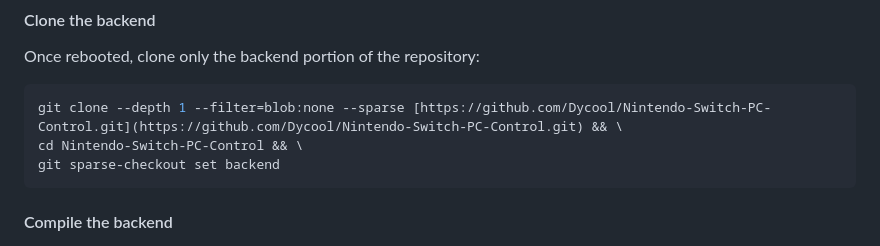
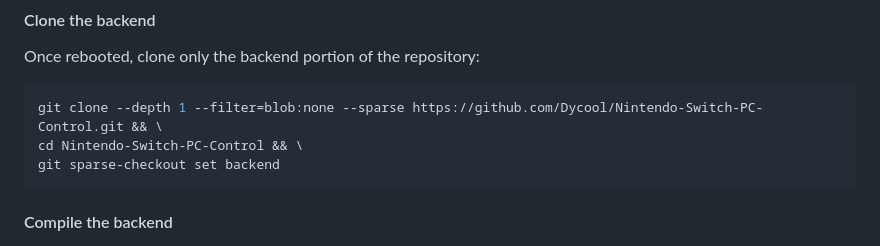
Before and after one commit to Dycool/NS-PC-Control, a Markdown page: README.md, the part around the change. Rendered like a GitHub page.

````diff
--- a/README.md
+++ b/README.md
@@ -29,7 +29,7 @@ sudo reboot
 Once rebooted, clone only the backend portion of the repository:
 
 ```bash
-git clone --depth 1 --filter=blob:none --sparse [https://github.com/Dycool/Nintendo-Switch-PC-Control.git](https://github.com/Dycool/Nintendo-Switch-PC-Control.git) && \
+git clone --depth 1 --filter=blob:none --sparse https://github.com/Dycool/Nintendo-Switch-PC-Control.git && \
 cd Nintendo-Switch-PC-Control && \
 git sparse-checkout set backend
 ```
````
